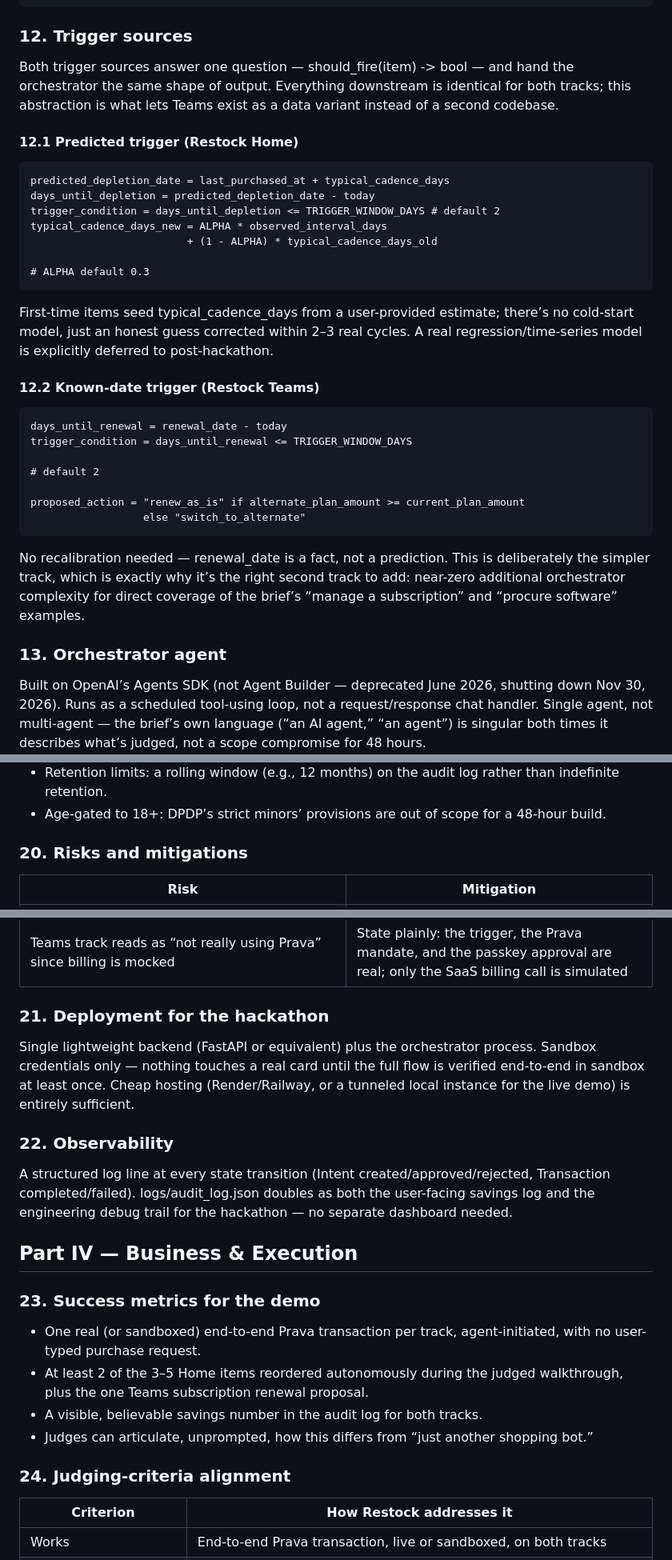
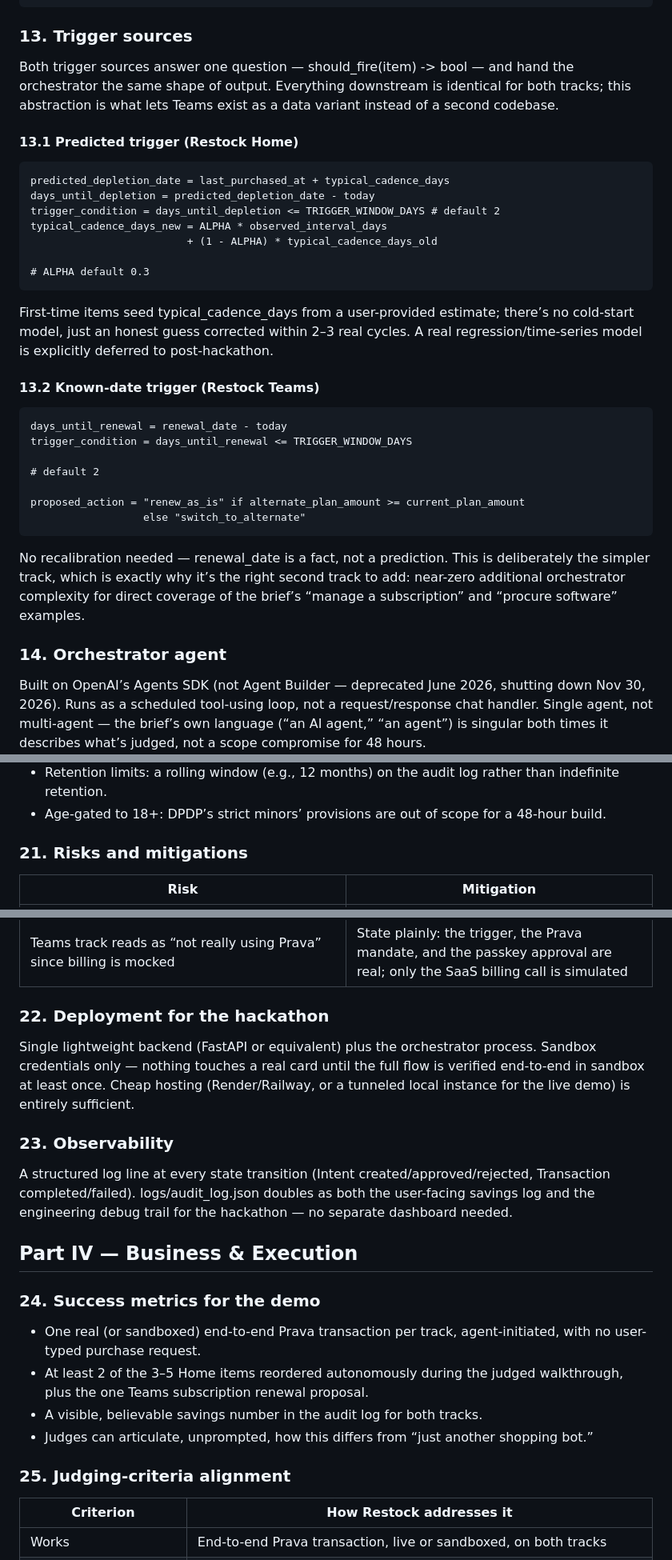
Before and after one commit to somuai/Prava-Restock, a Markdown page: PRD.md, 3 parts joined by grey strips. Shown at 80% size. Drawn GitHub-style.

````diff
--- a/PRD.md
+++ b/PRD.md
@@ -248,13 +268,13 @@ AuditLogEntry
   timestamp             timestamp
 ```
 
-### 12. Trigger sources
+### 13. Trigger sources
 
 Both trigger sources answer one question — should_fire(item) -> bool — and hand the
 orchestrator the same shape of output. Everything downstream is identical for both tracks;
 this abstraction is what lets Teams exist as a data variant instead of a second codebase.
 
-#### 12.1 Predicted trigger (Restock Home)
+#### 13.1 Predicted trigger (Restock Home)
 
 ```text
 predicted_depletion_date = last_purchased_at + typical_cadence_days
@@ -269,7 +289,7 @@ typical_cadence_days_new = ALPHA * observed_interval_days
 First-time items seed typical_cadence_days from a user-provided estimate; there’s no cold-start model, just an honest guess corrected within 2–3 real cycles. A real regression/time-series
 model is explicitly deferred to post-hackathon.
 
-#### 12.2 Known-date trigger (Restock Teams)
+#### 13.2 Known-date trigger (Restock Teams)
 
 ```text
 days_until_renewal = renewal_date - today
@@ -286,7 +306,7 @@ simpler track, which is exactly why it’s the right second track to add: near-z
 orchestrator complexity for direct coverage of the brief’s “manage a subscription” and “procure
 software” examples.
 
-### 13. Orchestrator agent
+### 14. Orchestrator agent
 
 Built on OpenAI’s Agents SDK (not Agent Builder — deprecated June 2026, shutting down Nov
 30, 2026). Runs as a scheduled tool-using loop, not a request/response chat handler. Single
@@ -424,7 +444,7 @@ Design commitments:
 - Retention limits: a rolling window (e.g., 12 months) on the audit log rather than indefinite retention.
 - Age-gated to 18+: DPDP’s strict minors’ provisions are out of scope for a 48-hour build.
 
-### 20. Risks and mitigations
+### 21. Risks and mitigations
 
 | Risk | Mitigation |
 | --- | --- |
@@ -435,13 +455,13 @@ Design commitments:
 | Teams track reads as “not really using Prava” since billing is mocked | State plainly: the trigger, the Prava mandate, and the passkey approval are real; only the SaaS billing call is simulated |
 
 
-### 21. Deployment for the hackathon
+### 22. Deployment for the hackathon
 
 Single lightweight backend (FastAPI or equivalent) plus the orchestrator process. Sandbox credentials only — nothing touches a real card until the full flow is verified end-to-end in sandbox
 at least once. Cheap hosting (Render/Railway, or a tunneled local instance for the live demo)
 is entirely sufficient.
 
-### 22. Observability
+### 23. Observability
 
 A structured log line at every state transition (Intent created/approved/rejected, Transaction
 completed/failed). logs/audit_log.json doubles as both the user-facing savings log and the
@@ -450,7 +470,7 @@ engineering debug trail for the hackathon — no separate dashboard needed.
 
 ## Part IV — Business & Execution
 
-### 23. Success metrics for the demo
+### 24. Success metrics for the demo
 
 - One real (or sandboxed) end-to-end Prava transaction per track, agent-initiated, with no
 user-typed purchase request.
@@ -459,7 +479,7 @@ plus the one Teams subscription renewal proposal.
 - A visible, believable savings number in the audit log for both tracks.
 - Judges can articulate, unprompted, how this differs from “just another shopping bot.”
 
-### 24. Judging-criteria alignment
+### 25. Judging-criteria alignment
 
 | Criterion | How Restock addresses it |
 | --- | --- |
````
Also changed, not shown: other parts of PRD.md (+36 -16 lines).
